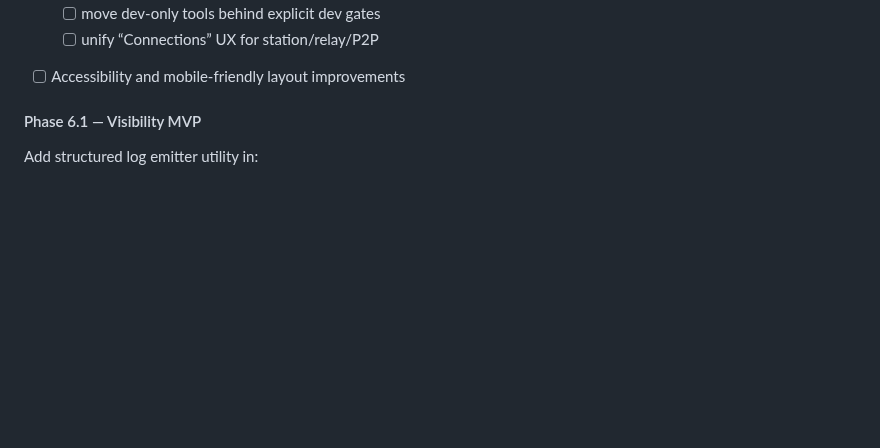
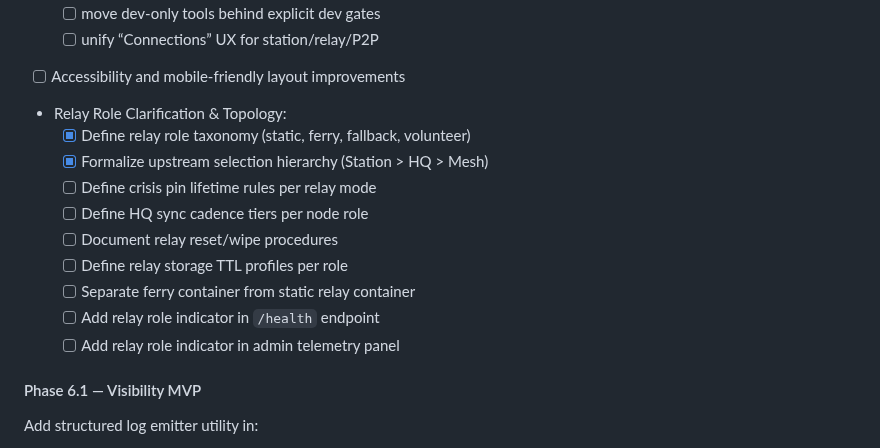
Before and after one commit to paxdriver/KriSYS, a Markdown page: README.md, the part around one of its changes. Rendered like a GitHub page; blank space fills up the shorter version.

```diff
--- a/README.md
+++ b/README.md
@@ -1043,6 +1043,16 @@ Targets:
 	- [ ] move dev-only tools behind explicit dev gates
 	- [ ] unify “Connections” UX for station/relay/P2P
 - [ ] Accessibility and mobile-friendly layout improvements
+- Relay Role Clarification & Topology:
+	- [x] Define relay role taxonomy (static, ferry, fallback, volunteer)
+	- [x] Formalize upstream selection hierarchy (Station > HQ > Mesh)
+	- [ ] Define crisis pin lifetime rules per relay mode
+	- [ ] Define HQ sync cadence tiers per node role
+	- [ ] Document relay reset/wipe procedures
+	- [ ] Define relay storage TTL profiles per role
+	- [ ] Separate ferry container from static relay container
+	- [ ] Add relay role indicator in `/health` endpoint
+	- [ ] Add relay role indicator in admin telemetry panel
 
 #### Phase 6.1 — Visibility MVP
 Add structured log emitter utility in:
```
Also changed, not shown: other parts of README.md (+45 -1 lines), RELAY_SPEC.md (added, +187 -0 lines).
